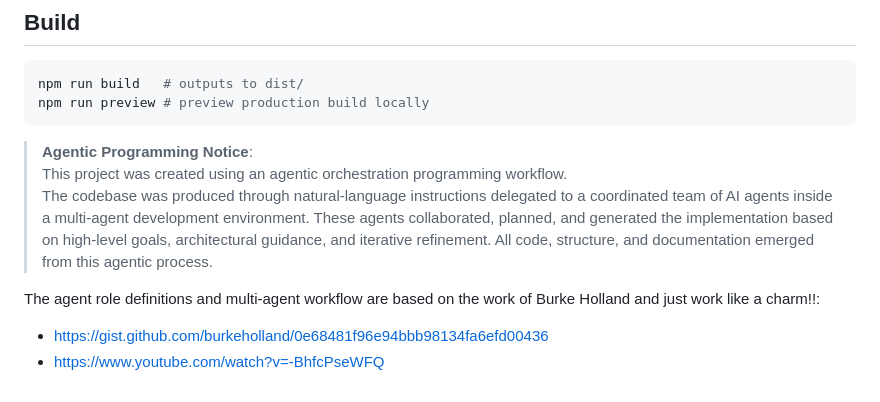
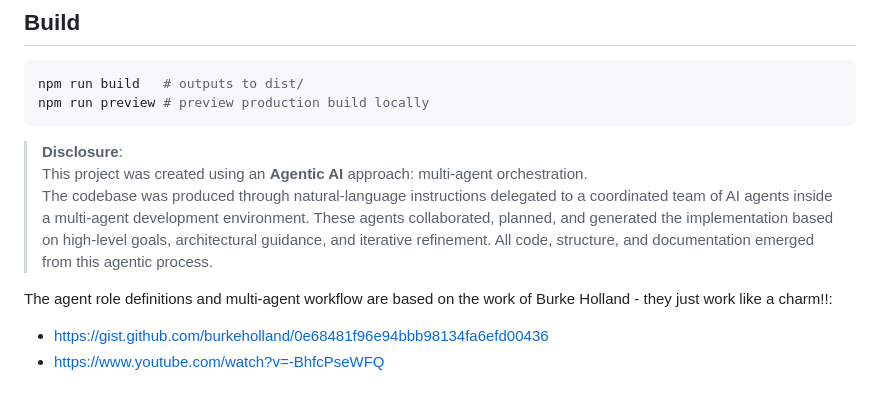
Before and after one commit to mt7180/fluid-path-3d-graph, a Markdown page: README.md, the part around the change. GitHub-like rendering.

````diff
--- a/README.md
+++ b/README.md
@@ -63,15 +63,11 @@ npm run build   # outputs to dist/
 npm run preview # preview production build locally
 ```
 
-> **Agentic Programming Notice**:
->This project was created using an agentic orchestration programming workflow.
-The codebase was produced through
-natural‑language instructions delegated to a coordinated team of AI agents inside
-a multi‑agent development environment. These agents collaborated, planned, and
-generated the implementation based on high‑level goals, architectural guidance,
-and iterative refinement.
+> **Disclosure**:
+>This project was created using an **Agentic AI** approach: multi-agent orchestration.
+The codebase was produced through natural‑language instructions delegated to a coordinated team of AI agents inside a multi‑agent development environment. These agents collaborated, planned, and generated the implementation based on high‑level goals, architectural guidance, and iterative refinement.
 All code, structure, and documentation emerged from this agentic process.
 
-The agent role definitions and multi-agent workflow are based on the work of Burke Holland and just work like a charm!!:
+The agent role definitions and multi-agent workflow are based on the work of Burke Holland - they just work like a charm!!:
 - https://gist.github.com/burkeholland/0e68481f96e94bbb98134fa6efd00436
 - https://www.youtube.com/watch?v=-BhfcPseWFQ
````
